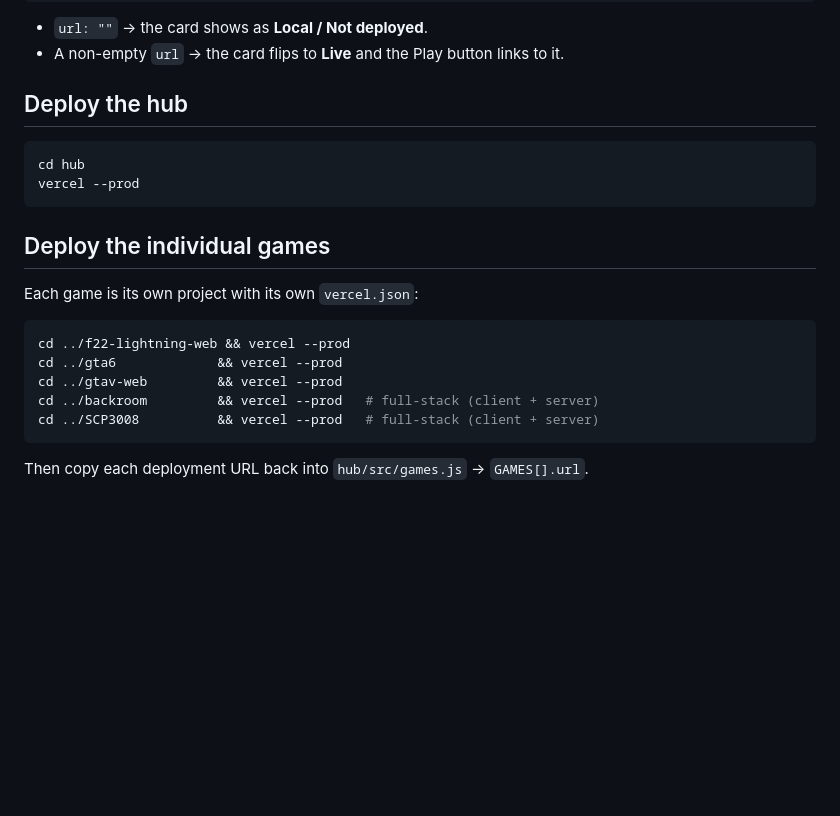
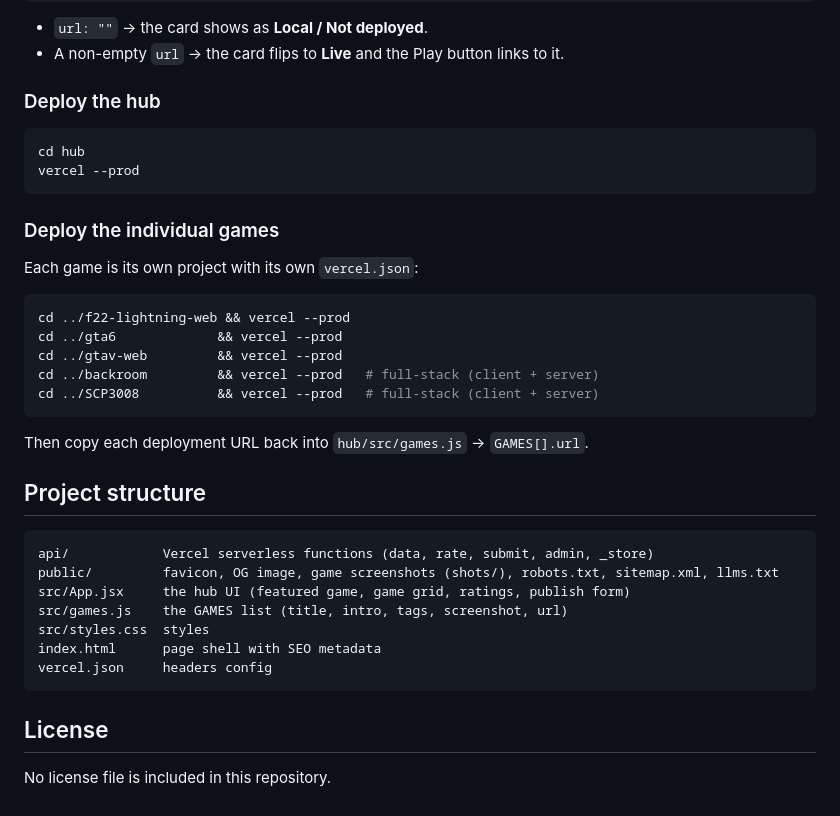
Before and after one commit to SimonSaysGiveMeSmile/arcade-hub, a Markdown page: README.md, the part around one of its changes. Drawn GitHub-style; blank space fills up the shorter version.

````diff
--- a/README.md
+++ b/README.md
@@ -28,14 +55,14 @@ Open `src/games.js` and edit the `GAMES` array:
 - `url: ""` → the card shows as **Local / Not deployed**.
 - A non-empty `url` → the card flips to **Live** and the Play button links to it.
 
-## Deploy the hub
+### Deploy the hub
 
 ```bash
 cd hub
 vercel --prod
 ```
 
-## Deploy the individual games
+### Deploy the individual games
 
 Each game is its own project with its own `vercel.json`:
 
@@ -48,3 +75,19 @@ cd ../SCP3008          && vercel --prod   # full-stack (client + server)
 ```
 
 Then copy each deployment URL back into `hub/src/games.js` → `GAMES[].url`.
+
+## Project structure
+
+```
+api/            Vercel serverless functions (data, rate, submit, admin, _store)
+public/         favicon, OG image, game screenshots (shots/), robots.txt, sitemap.xml, llms.txt
+src/App.jsx     the hub UI (featured game, game grid, ratings, publish form)
+src/games.js    the GAMES list (title, intro, tags, screenshot, url)
+src/styles.css  styles
+index.html      page shell with SEO metadata
+vercel.json     headers config
+```
+
+## License
+
+No license file is included in this repository.
````
Also changed, not shown: other parts of README.md (+32 -5 lines), docs/screenshot.jpg (added), 1 other file.
